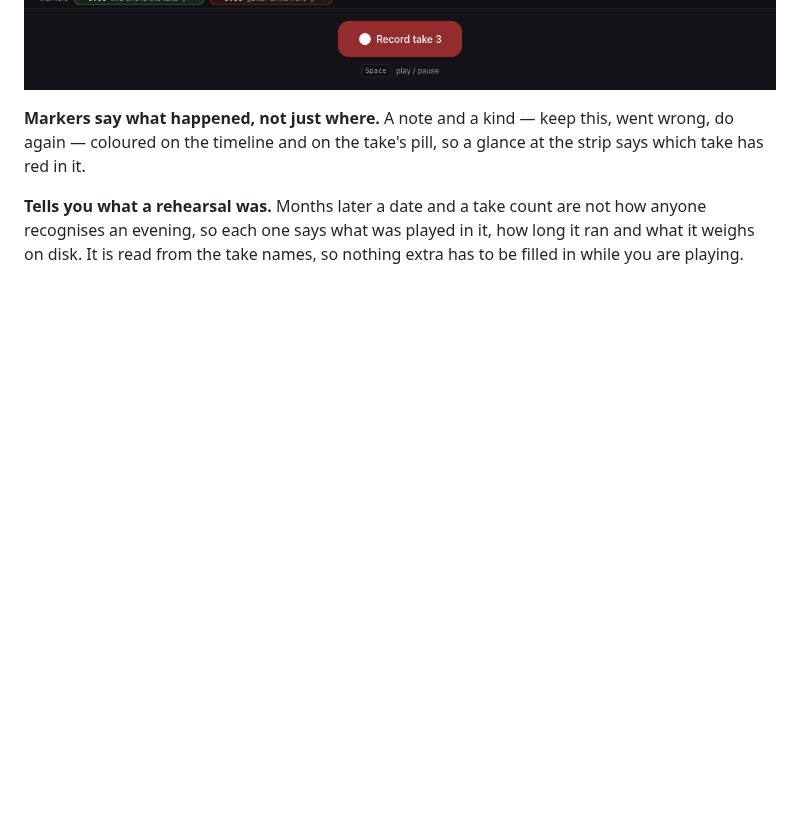
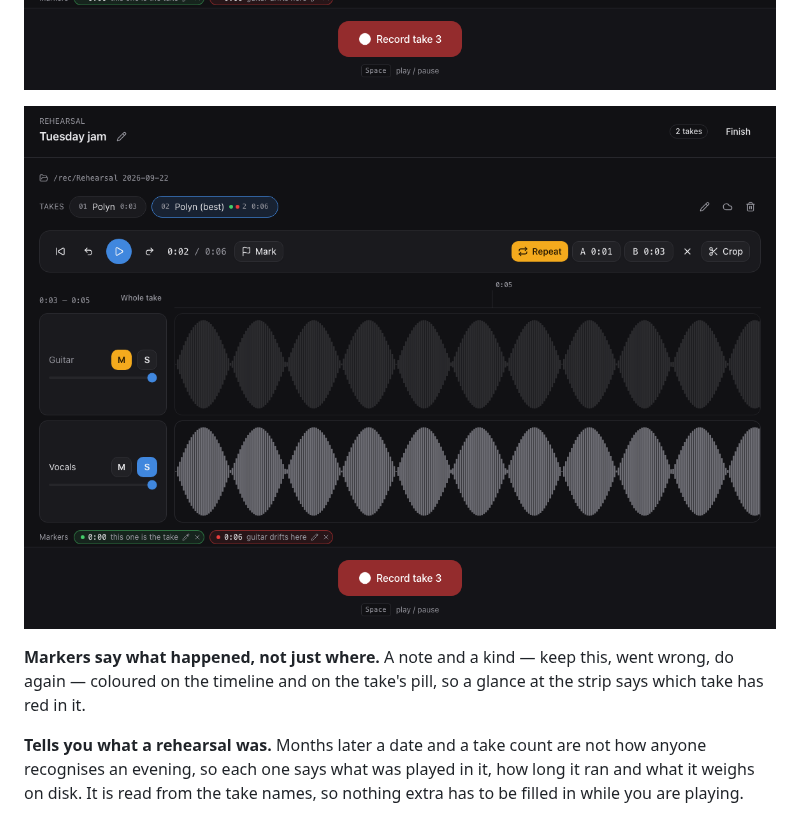
Before and after one commit to voronizer/rehearsal-recorder, a Markdown page: README.md, the part around the change. GitHub-like rendering; pictures changed too: docs/screenshots/zoom.png (added); blank space fills up the shorter version.

```diff
--- a/README.md
+++ b/README.md
@@ -48,6 +48,8 @@ point at rather than guess. Drag across it to set the repeat region — no
 picking A and B out of two buttons.
 
 ![A take on the timeline, with the repeat region drawn across both tracks](docs/screenshots/player-markers.png)
+
+![A take zoomed in](docs/screenshots/zoom.png)
 
 **Markers say what happened, not just where.** A note and a kind — keep this,
 went wrong, do again — coloured on the timeline and on the take's pill, so a
```
Also changed, not shown: CHANGELOG.md (+20 -0 lines), docs/using-it.md (+32 -0 lines).
